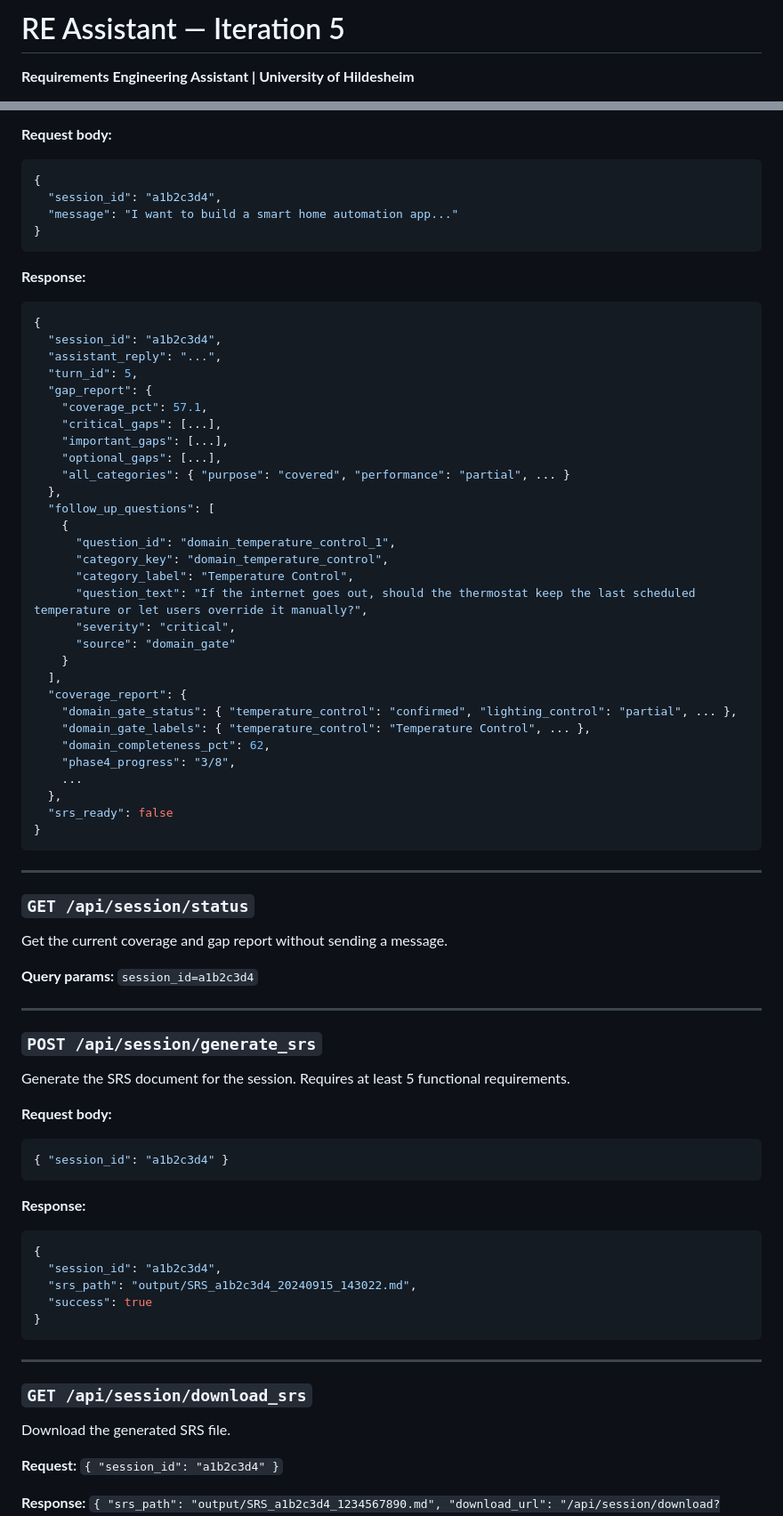
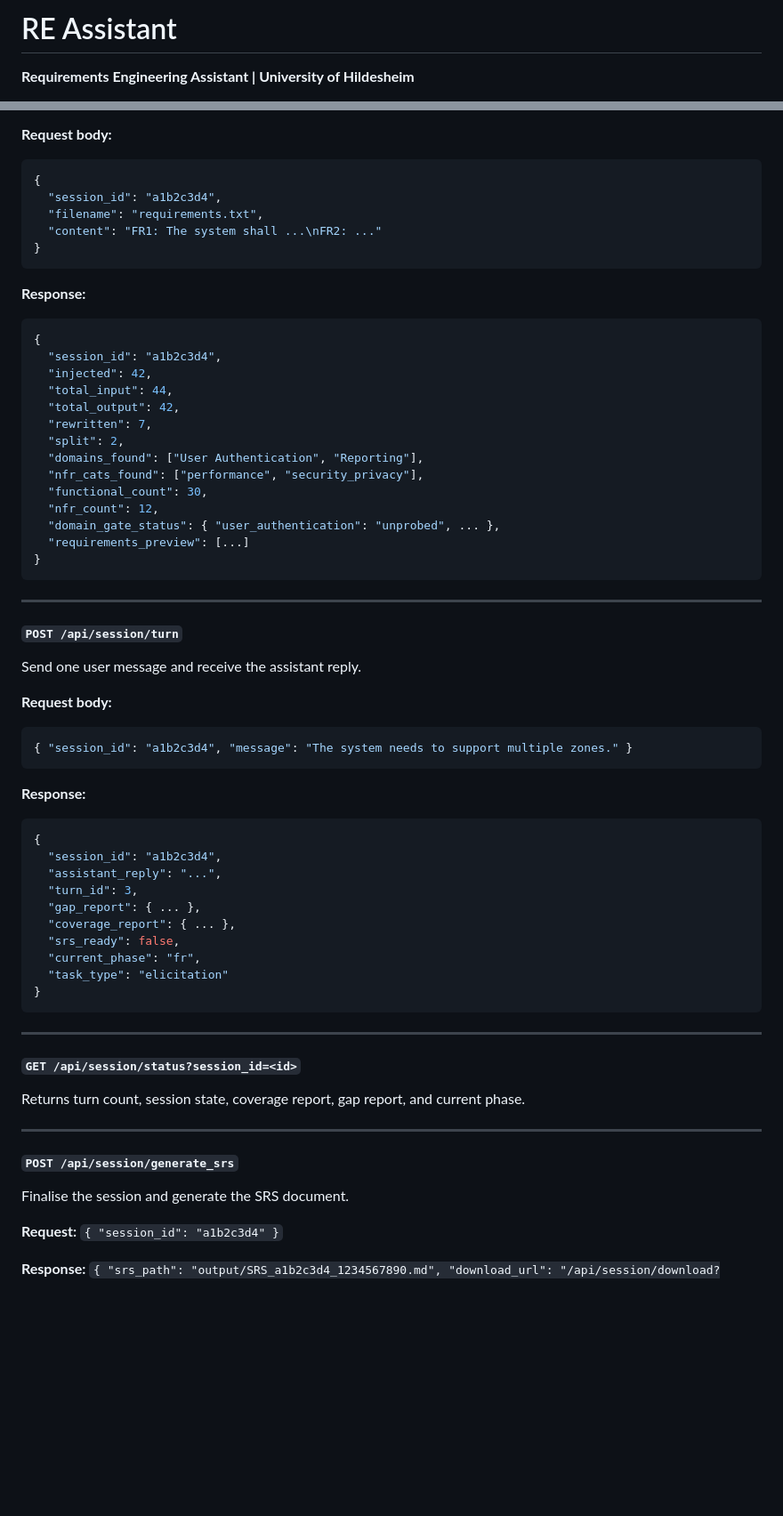
Before and after one commit to llm-based-RE-Assistant/llm-re-assistant, a Markdown page: README.md, 2 parts joined by grey strips. Shown at 89% size. Drawn GitHub-style; blank space fills up the shorter version.

````diff
--- a/README.md
+++ b/README.md
@@ -1,4 +1,4 @@
-# RE Assistant — Iteration 5
+# RE Assistant
 
 **Requirements Engineering Assistant | University of Hildesheim**
 
@@ -271,80 +331,65 @@ Send one user message and receive the assistant reply.
 ```json
 {
   "session_id": "a1b2c3d4",
-  "message": "I want to build a smart home automation app..."
+  "filename": "requirements.txt",
+  "content": "FR1: The system shall ...\nFR2: ..."
 }
 ```
 
 **Response:**
-
 ```json
 {
   "session_id": "a1b2c3d4",
-  "assistant_reply": "...",
-  "turn_id": 5,
-  "gap_report": {
-    "coverage_pct": 57.1,
-    "critical_gaps": [...],
-    "important_gaps": [...],
-    "optional_gaps": [...],
-    "all_categories": { "purpose": "covered", "performance": "partial", ... }
-  },
-  "follow_up_questions": [
-    {
-      "question_id": "domain_temperature_control_1",
-      "category_key": "domain_temperature_control",
-      "category_label": "Temperature Control",
-      "question_text": "If the internet goes out, should the thermostat keep the last scheduled temperature or let users override it manually?",
-      "severity": "critical",
-      "source": "domain_gate"
-    }
-  ],
-  "coverage_report": {
-    "domain_gate_status": { "temperature_control": "confirmed", "lighting_control": "partial", ... },
-    "domain_gate_labels": { "temperature_control": "Temperature Control", ... },
-    "domain_completeness_pct": 62,
-    "phase4_progress": "3/8",
-    ...
-  },
-  "srs_ready": false
+  "injected": 42,
+  "total_input": 44,
+  "total_output": 42,
+  "rewritten": 7,
+  "split": 2,
+  "domains_found": ["User Authentication", "Reporting"],
+  "nfr_cats_found": ["performance", "security_privacy"],
+  "functional_count": 30,
+  "nfr_count": 12,
+  "domain_gate_status": { "user_authentication": "unprobed", ... },
+  "requirements_preview": [...]
 }
 ```
 
 ---
 
-### `GET /api/session/status`
+#### `POST /api/session/turn`
 
-Get the current coverage and gap report without sending a message.
-
-**Query params:** `session_id=a1b2c3d4`
-
----
-
-### `POST /api/session/generate_srs`
-
-Generate the SRS document for the session. Requires at least 5 functional requirements.
+Send one user message and receive the assistant reply.
 
 **Request body:**
-
 ```json
-{ "session_id": "a1b2c3d4" }
+{ "session_id": "a1b2c3d4", "message": "The system needs to support multiple zones." }
 ```
 
 **Response:**
-
 ```json
 {
   "session_id": "a1b2c3d4",
-  "srs_path": "output/SRS_a1b2c3d4_20240915_143022.md",
-  "success": true
+  "assistant_reply": "...",
+  "turn_id": 3,
+  "gap_report": { ... },
+  "coverage_report": { ... },
+  "srs_ready": false,
+  "current_phase": "fr",
+  "task_type": "elicitation"
 }
 ```
 
 ---
 
-### `GET /api/session/download_srs`
+#### `GET /api/session/status?session_id=<id>`
 
-Download the generated SRS file.
+Returns turn count, session state, coverage report, gap report, and current phase.
+
+---
+
+#### `POST /api/session/generate_srs`
+
+Finalise the session and generate the SRS document.
 
 **Request:** `{ "session_id": "a1b2c3d4" }`
 
````
Also changed, not shown: other parts of README.md (+187 -126 lines).
